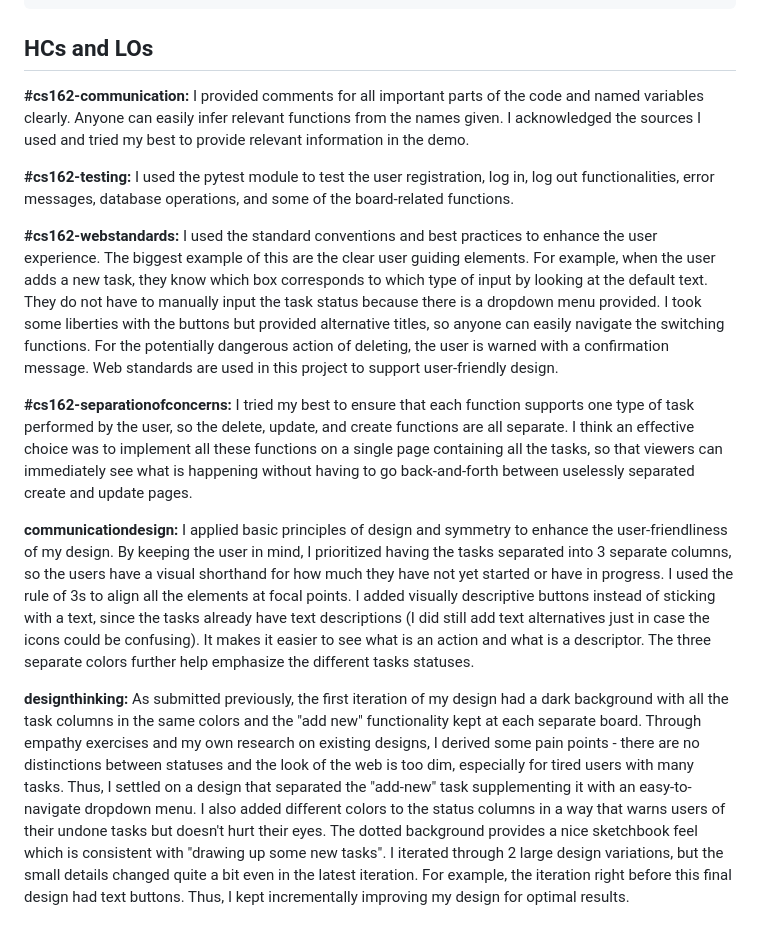
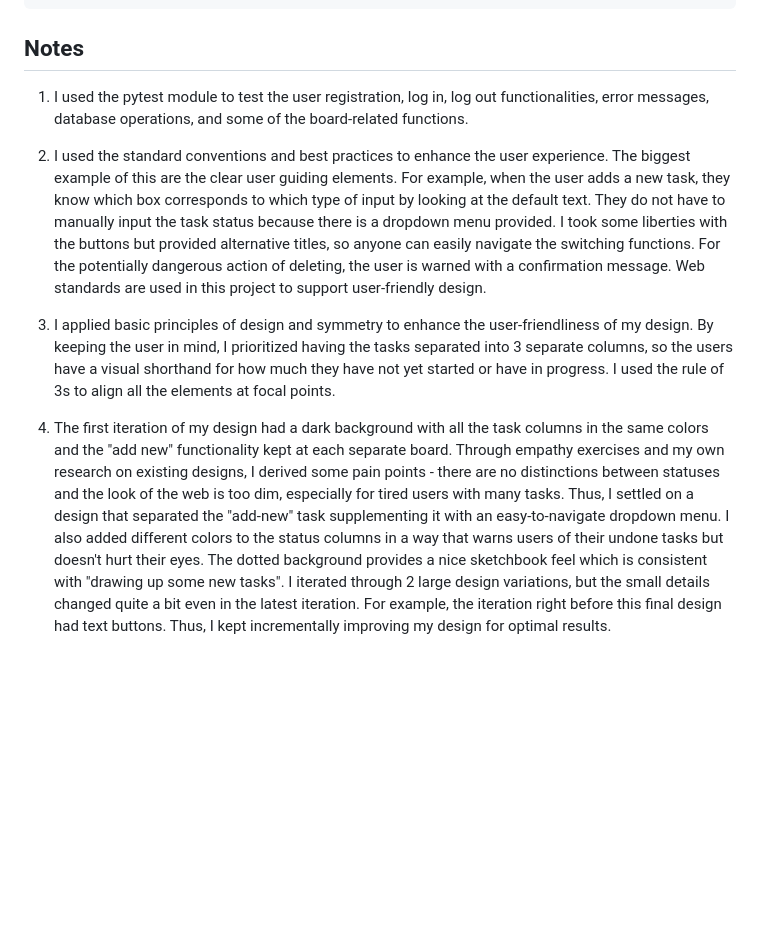
Before and after one commit to indranilia/kanbanboard, a Markdown page: README.md, the part around the change. GitHub-like rendering; blank space fills up the shorter version.

````diff
--- a/README.md
+++ b/README.md
@@ -77,16 +77,12 @@ Werkzeug==2.2.3
 ```
 
 
-## HCs and LOs
+## Notes
 
-**#cs162-communication:** I provided comments for all important parts of the code and named variables clearly. Anyone can easily infer relevant functions from the names given. I acknowledged the sources I used and tried my best to provide relevant information in the demo.
+1. I used the pytest module to test the user registration, log in, log out functionalities, error messages, database operations, and some of the board-related functions.
 
-**#cs162-testing:** I used the pytest module to test the user registration, log in, log out functionalities, error messages, database operations, and some of the board-related functions.
+2. I used the standard conventions and best practices to enhance the user experience. The biggest example of this are the clear user guiding elements. For example, when the user adds a new task, they know which box corresponds to which type of input by looking at the default text. They do not have to manually input the task status because there is a dropdown menu provided. I took some liberties with the buttons but provided alternative titles, so anyone can easily navigate the switching functions. For the potentially dangerous action of deleting, the user is warned with a confirmation message. Web standards are used in this project to support user-friendly design.
 
-**#cs162-webstandards:** I used the standard conventions and best practices to enhance the user experience. The biggest example of this are the clear user guiding elements. For example, when the user adds a new task, they know which box corresponds to which type of input by looking at the default text. They do not have to manually input the task status because there is a dropdown menu provided. I took some liberties with the buttons but provided alternative titles, so anyone can easily navigate the switching functions. For the potentially dangerous action of deleting, the user is warned with a confirmation message. Web standards are used in this project to support user-friendly design.
+3.  I applied basic principles of design and symmetry to enhance the user-friendliness of my design. By keeping the user in mind, I prioritized having the tasks separated into 3 separate columns, so the users have a visual shorthand for how much they have not yet started or have in progress. I used the rule of 3s to align all the elements at focal points.
 
-**#cs162-separationofconcerns:** I tried my best to ensure that each function supports one type of task performed by the user, so the delete, update, and create functions are all separate. I think an effective choice was to implement all these functions on a single page containing all the tasks, so that viewers can immediately see what is happening without having to go back-and-forth between uselessly separated create and update pages.
-
-**communicationdesign:** I applied basic principles of design and symmetry to enhance the user-friendliness of my design. By keeping the user in mind, I prioritized having the tasks separated into 3 separate columns, so the users have a visual shorthand for how much they have not yet started or have in progress. I used the rule of 3s to align all the elements at focal points. I added visually descriptive buttons instead of sticking with a text, since the tasks already have text descriptions (I did still add text alternatives just in case the icons could be confusing). It makes it easier to see what is an action and what is a descriptor. The three separate colors further help emphasize the different tasks statuses.
-
-**designthinking:** As submitted previously, the first iteration of my design had a dark background with all the task columns in the same colors and the "add new" functionality kept at each separate board. Through empathy exercises and my own research on existing designs, I derived some pain points - there are no distinctions between statuses and the look of the web is too dim, especially for tired users with many tasks. Thus, I settled on a design that separated the "add-new" task supplementing it with an easy-to-navigate dropdown menu. I also added different colors to the status columns in a way that warns users of their undone tasks but doesn't hurt their eyes. The dotted background provides a nice sketchbook feel which is consistent with "drawing up some new tasks". I iterated through 2 large design variations, but the small details changed quite a bit even in the latest iteration. For example, the iteration right before this final design had text buttons. Thus, I kept incrementally improving my design for optimal results.
+4. The first iteration of my design had a dark background with all the task columns in the same colors and the "add new" functionality kept at each separate board. Through empathy exercises and my own research on existing designs, I derived some pain points - there are no distinctions between statuses and the look of the web is too dim, especially for tired users with many tasks. Thus, I settled on a design that separated the "add-new" task supplementing it with an easy-to-navigate dropdown menu. I also added different colors to the status columns in a way that warns users of their undone tasks but doesn't hurt their eyes. The dotted background provides a nice sketchbook feel which is consistent with "drawing up some new tasks". I iterated through 2 large design variations, but the small details changed quite a bit even in the latest iteration. For example, the iteration right before this final design had text buttons. Thus, I kept incrementally improving my design for optimal results.
````
